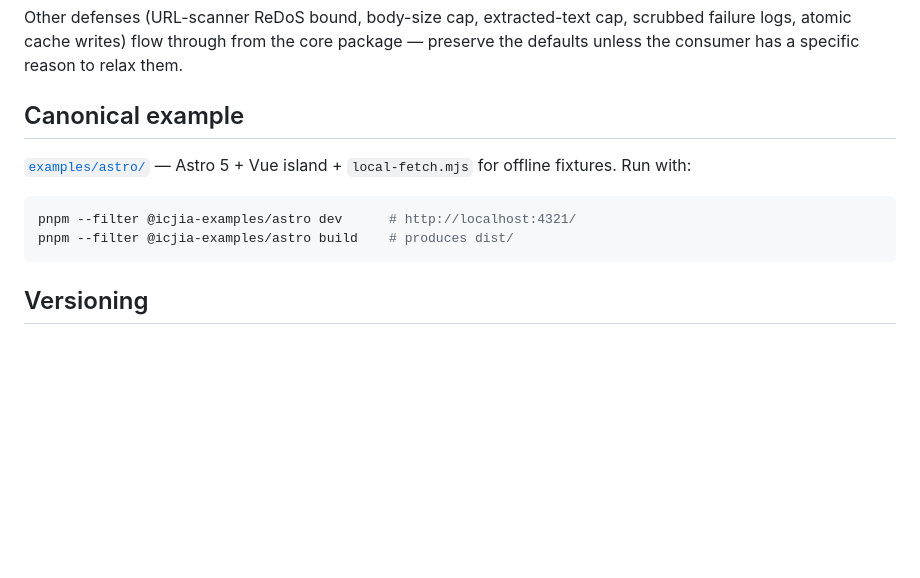
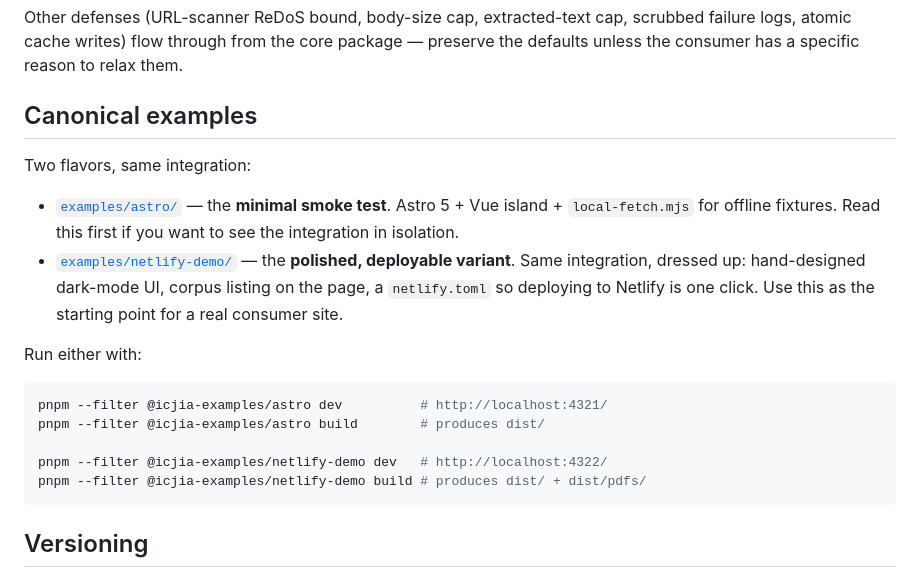
Before and after one commit to ICJIA/pdf-search-index, a Markdown page: packages/astro-pdf-search-index/README.md, the part around the change. GitHub-like rendering; blank space fills up the shorter version.

````diff
--- a/packages/astro-pdf-search-index/README.md
+++ b/packages/astro-pdf-search-index/README.md
@@ -202,13 +202,21 @@ This adapter inherits the [core package's security model](../../README.md#securi
 
 Other defenses (URL-scanner ReDoS bound, body-size cap, extracted-text cap, scrubbed failure logs, atomic cache writes) flow through from the core package — preserve the defaults unless the consumer has a specific reason to relax them.
 
-## Canonical example
+## Canonical examples
 
-[`examples/astro/`](../../examples/astro/) — Astro 5 + Vue island + `local-fetch.mjs` for offline fixtures. Run with:
+Two flavors, same integration:
+
+- [`examples/astro/`](../../examples/astro/) — the **minimal smoke test**. Astro 5 + Vue island + `local-fetch.mjs` for offline fixtures. Read this first if you want to see the integration in isolation.
+- [`examples/netlify-demo/`](../../examples/netlify-demo/) — the **polished, deployable variant**. Same integration, dressed up: hand-designed dark-mode UI, corpus listing on the page, a `netlify.toml` so deploying to Netlify is one click. Use this as the starting point for a real consumer site.
+
+Run either with:
 
 ```bash
-pnpm --filter @icjia-examples/astro dev      # http://localhost:4321/
-pnpm --filter @icjia-examples/astro build    # produces dist/
+pnpm --filter @icjia-examples/astro dev          # http://localhost:4321/
+pnpm --filter @icjia-examples/astro build        # produces dist/
+
+pnpm --filter @icjia-examples/netlify-demo dev   # http://localhost:4322/
+pnpm --filter @icjia-examples/netlify-demo build # produces dist/ + dist/pdfs/
 ```
 
 ## Versioning
````
Also changed, not shown: AGENTS.md (+16 -9 lines).
